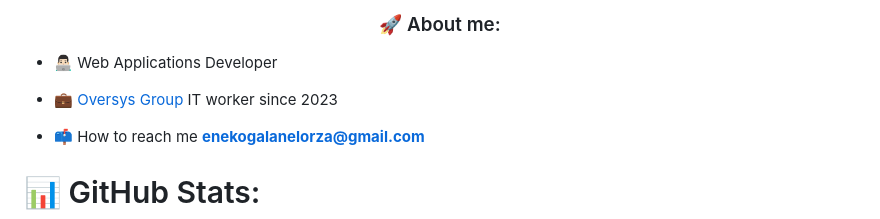
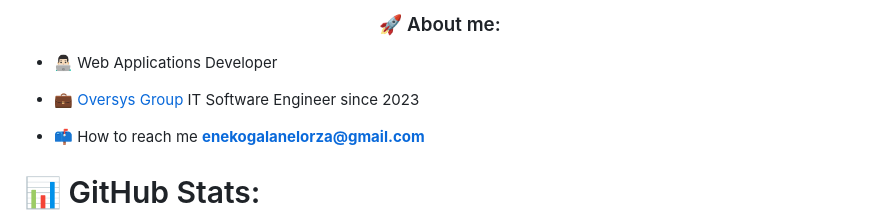
Before and after one commit to enegalan/enegalan, a Markdown page: README.md, the part around the change printed below. Rendered like a GitHub page.

```diff
--- a/README.md
+++ b/README.md
@@ -2,7 +2,7 @@
 <h3 align="center">🚀 About me:</h3>
 
 - 👨🏻‍💻 Web Applications Developer
-- 💼 <a target='_blank' href='https://oversys.eu'>Oversys Group</a> IT worker since 2023
+- 💼 <a target='_blank' href='https://oversys.eu'>Oversys Group</a> IT Software Engineer since 2023
 
 - 📫 How to reach me **enekogalanelorza@gmail.com**
 
```
Also changed, not shown: other parts of README.md (+0 -3 lines).
